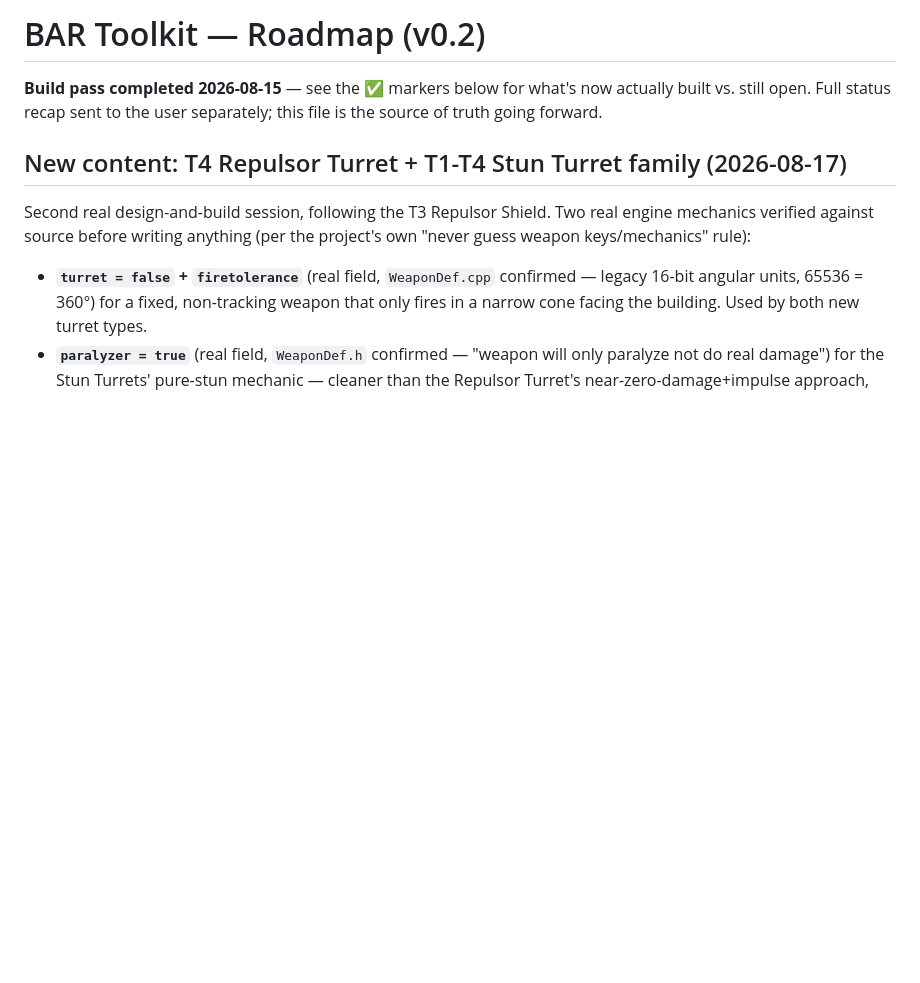
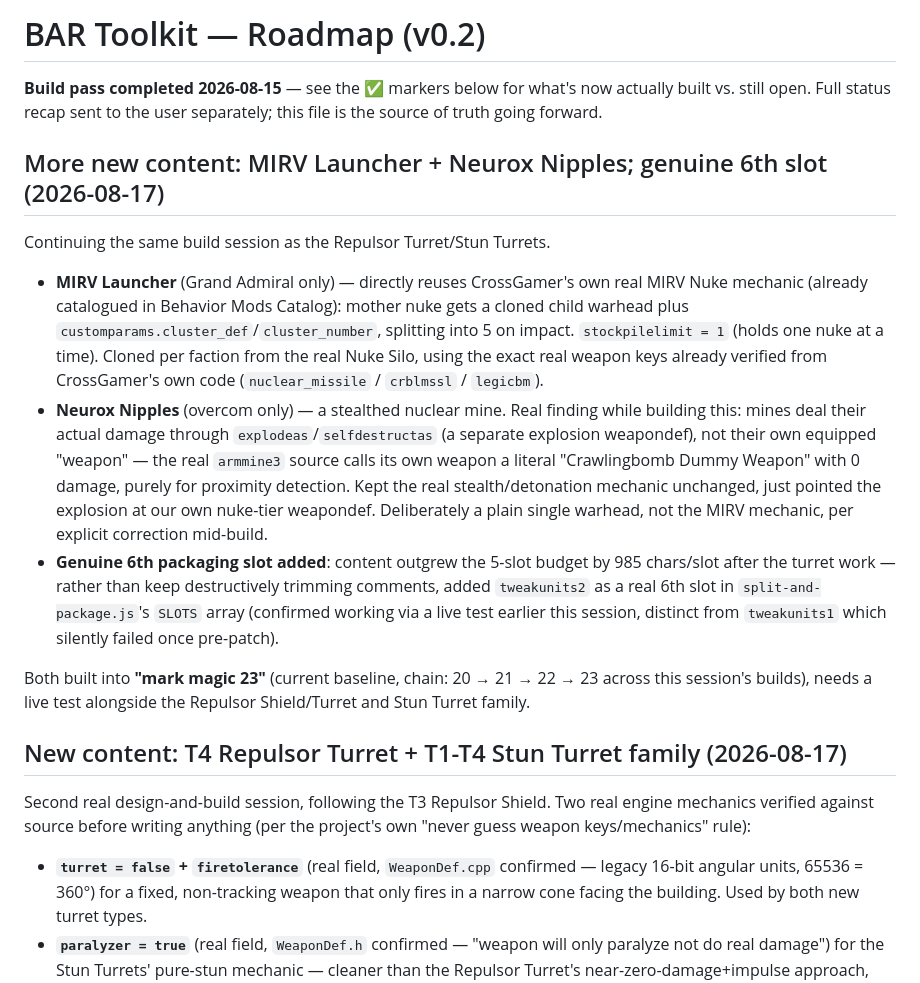
Before and after one commit to Dugganace/BAR, a Markdown page: ROADMAP.md, the part around the change. Rendered like a GitHub page; blank space fills up the shorter version.

Commit message:
Update ROADMAP: MIRV Launcher, Neurox Nipples, 6th packaging slot

```diff
--- a/ROADMAP.md
+++ b/ROADMAP.md
@@ -3,6 +3,38 @@
 **Build pass completed 2026-08-15** — see the ✅ markers below for what's
 now actually built vs. still open. Full status recap sent to the user
 separately; this file is the source of truth going forward.
+
+## More new content: MIRV Launcher + Neurox Nipples; genuine 6th slot (2026-08-17)
+
+Continuing the same build session as the Repulsor Turret/Stun Turrets.
+
+- **MIRV Launcher** (Grand Admiral only) — directly reuses CrossGamer's
+  own real MIRV Nuke mechanic (already catalogued in Behavior Mods
+  Catalog): mother nuke gets a cloned child warhead plus
+  `customparams.cluster_def`/`cluster_number`, splitting into 5 on
+  impact. `stockpilelimit = 1` (holds one nuke at a time). Cloned per
+  faction from the real Nuke Silo, using the exact real weapon keys
+  already verified from CrossGamer's own code (`nuclear_missile` /
+  `crblmssl` / `legicbm`).
+- **Neurox Nipples** (overcom only) — a stealthed nuclear mine. Real
+  finding while building this: mines deal their actual damage through
+  `explodeas`/`selfdestructas` (a separate explosion weapondef), not
+  their own equipped "weapon" — the real `armmine3` source calls its own
+  weapon a literal "Crawlingbomb Dummy Weapon" with 0 damage, purely for
+  proximity detection. Kept the real stealth/detonation mechanic
+  unchanged, just pointed the explosion at our own nuke-tier weapondef.
+  Deliberately a plain single warhead, not the MIRV mechanic, per
+  explicit correction mid-build.
+- **Genuine 6th packaging slot added**: content outgrew the 5-slot
+  budget by 985 chars/slot after the turret work — rather than keep
+  destructively trimming comments, added `tweakunits2` as a real 6th
+  slot in `split-and-package.js`'s `SLOTS` array (confirmed working via
+  a live test earlier this session, distinct from `tweakunits1` which
+  silently failed once pre-patch).
+
+Both built into **"mark magic 23"** (current baseline, chain: 20 → 21 →
+22 → 23 across this session's builds), needs a live test alongside the
+Repulsor Shield/Turret and Stun Turret family.
 
 ## New content: T4 Repulsor Turret + T1-T4 Stun Turret family (2026-08-17)
 
```
